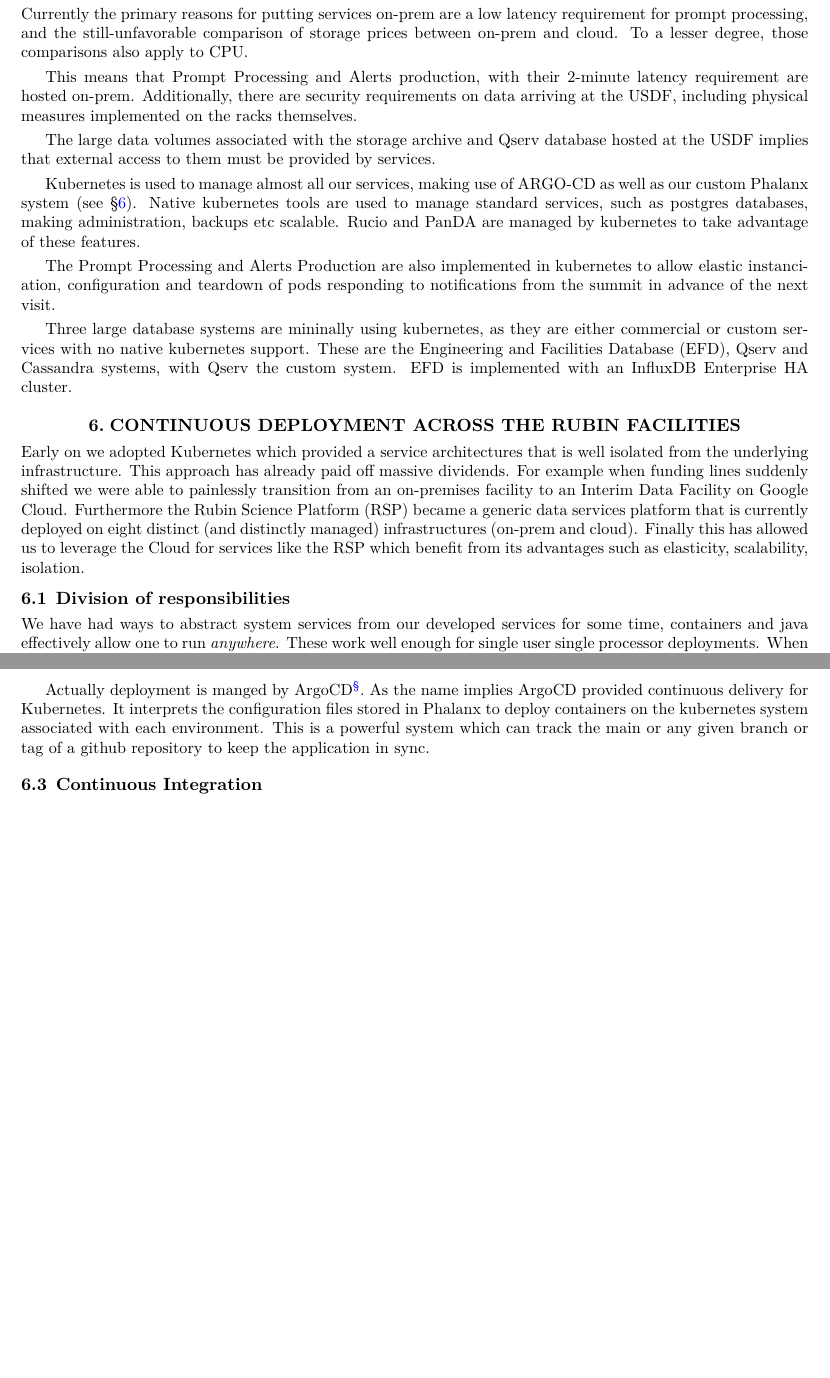
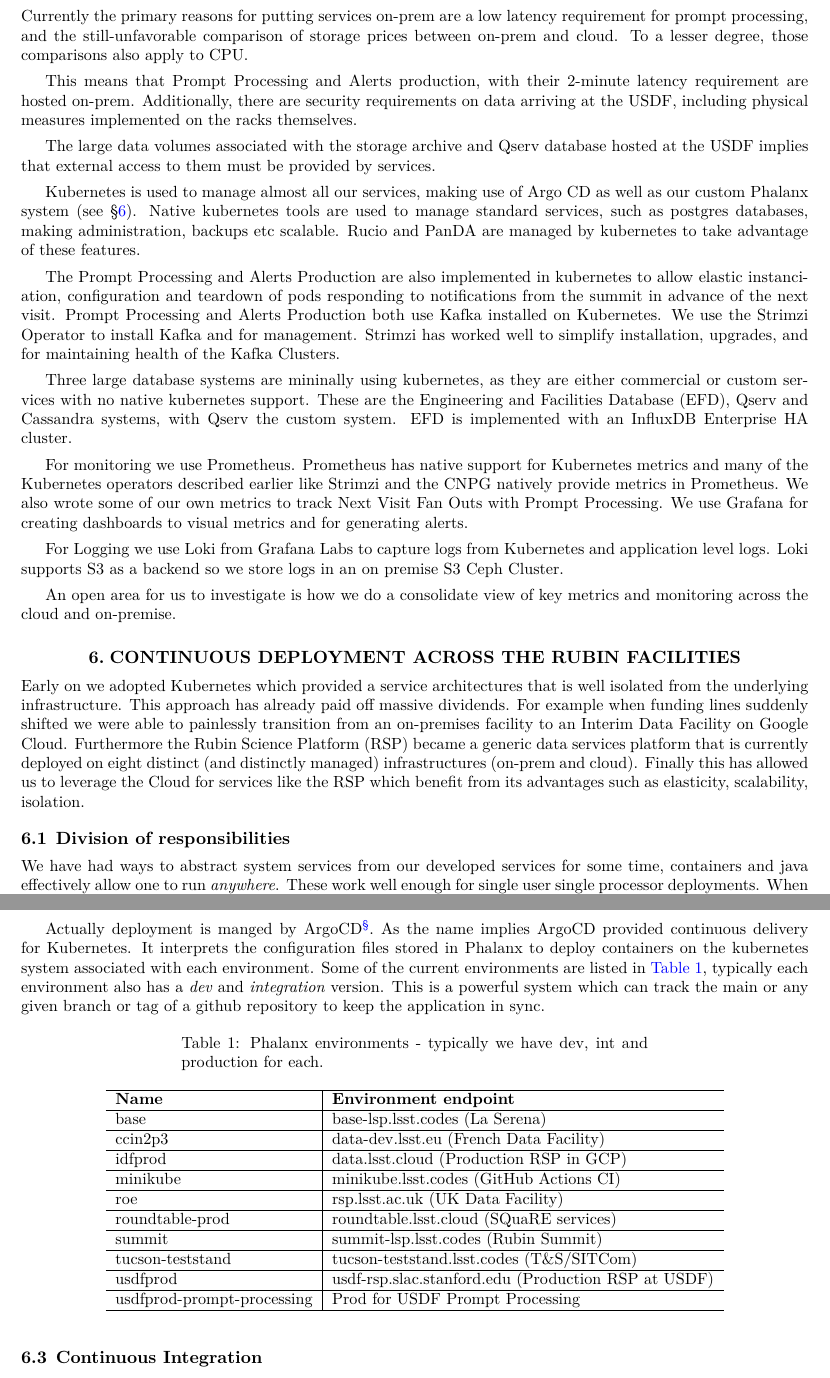
Before and after one commit to lsst-dm/dmtn-287, a LaTeX paper (DMTN-287.tex, which reads deploy.tex, envs.tex, usdfarch.tex): two parts of pages 7 and 8 of 8 before the commit and two parts of pages 7 and 8 of 9 after it, joined at a grey line, cut so that both start at the same text, the shorter picture padded with empty space. Compiled offline with XeLaTeX; a LaTeX package or settings file that is missing is left out.

Commit message:
Add detail on USDF kubernetes operators for kafka and postgres, logging, and monitoring.

```diff
--- a/deploy.tex
+++ b/deploy.tex
@@ -34,7 +34,9 @@
 Actually deployment is manged by ArgoCD\footnote{https://argo-cd.readthedocs.io/en/stable/}.
 As the name implies ArgoCD provided continuous delivery for Kubernetes.
 It interprets the configuration files stored in Phalanx to deploy containers on the kubernetes system associated with each environment.
+Some of the current environments are listed in \autoref{tab:envs}, typically each environment also has a \emph{dev} and \emph{integration} version.
 This is a powerful system which can track the main or any given branch or tag of a github repository to keep the application in sync.
+\input{envs}
 
 \subsection{Continuous Integration}
 We rely on Github actions to build containers for each branch or tag of a given application
--- /dev/null
+++ b/envs.tex
@@ -0,0 +1,15 @@
+\begin{longtable}{l|l}
+\caption {Phalanx environments - typically we have dev, int and production for each.}\label{tab:envs}\\
+\hline
+\textbf{Name} & \textbf{Environment endpoint}  \\\hline
+base & base-lsp.lsst.codes (La Serena) \\\hline
+ccin2p3 & data-dev.lsst.eu (French Data Facility) \\\hline
+idfprod & data.lsst.cloud (Production RSP in GCP) \\\hline
+minikube & minikube.lsst.codes (GitHub Actions CI) \\\hline
+roe & rsp.lsst.ac.uk (UK Data Facility) \\\hline
+roundtable-prod & roundtable.lsst.cloud (SQuaRE services) \\\hline
+summit & summit-lsp.lsst.codes (Rubin Summit) \\\hline
+tucson-teststand & tucson-teststand.lsst.codes (T\&S/SITCom) \\\hline
+usdfprod & usdf-rsp.slac.stanford.edu (Production RSP at USDF) \\\hline
+usdfprod-prompt-processing & Prod for USDF Prompt Processing \\\hline
+\end{longtable}
--- a/usdfarch.tex
+++ b/usdfarch.tex
@@ -93,7 +93,8 @@
 provided by services.
 
 Kubernetes is used to manage almost all our services, making use of
-ARGO-CD as well as our custom Phalanx system (see \S \ref{sec:deploy}). Native kubernetes tools
+Argo CD as well as our custom Phalanx system (see \S \ref{sec:deploy}).
+Native kubernetes tools
 are used to manage standard services, such as postgres databases,
 making administration, backups etc scalable. Rucio and PanDA are
 managed by kubernetes to take advantage of these features.
@@ -102,9 +103,26 @@
 kubernetes to allow elastic instanciation, configuration and teardown of
 pods responding to notifications from the summit in advance of the
 next visit.
+Prompt Processing and Alerts Production both use Kafka installed on Kubernetes.
+We use the Strimzi Operator to install Kafka and for management.  Strimzi
+has worked well to simplify installation, upgrades, and for maintaining
+health of the Kafka Clusters.
 
 Three large database systems are mininally using kubernetes, as they
 are either commercial or custom services with no native kubernetes
 support. These are the Engineering and Facilities Database (EFD),
 Qserv and Cassandra systems, with Qserv the custom system. EFD is
 implemented with an InfluxDB Enterprise HA cluster.
+
+For monitoring we use Prometheus.  Prometheus has native support for
+Kubernetes metrics and many of the Kubernetes operators described earlier
+like Strimzi and the CNPG natively provide metrics in Prometheus. We also
+wrote some of our own metrics to track Next Visit Fan Outs with Prompt Processing.
+We use Grafana for creating dashboards to visual metrics and for generating alerts.
+
+For Logging we use Loki from Grafana Labs to capture logs from Kubernetes
+and application level logs.  Loki supports S3 as a backend so we store logs
+in an on premise S3 Ceph Cluster.
+
+An open area for us to investigate is how we do a consolidate view of key
+metrics and monitoring across the cloud and on-premise.
```
Also changed, not shown: google.tex (+6 -2 lines), requirements.tex (+2 -2 lines), usdfarch.tex (2 more changed lines).
